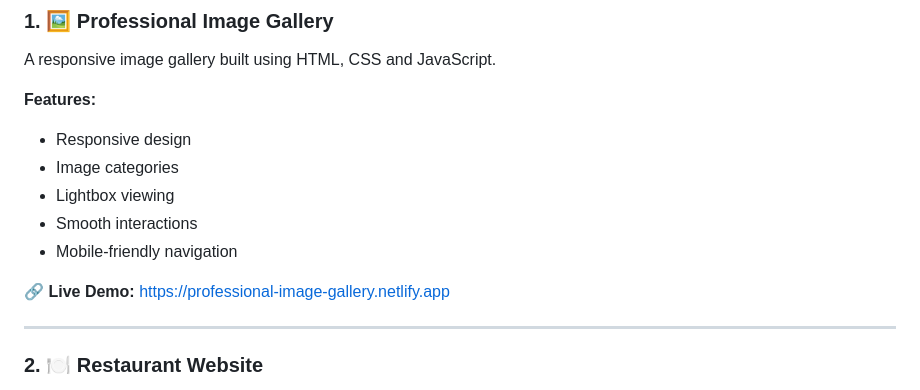
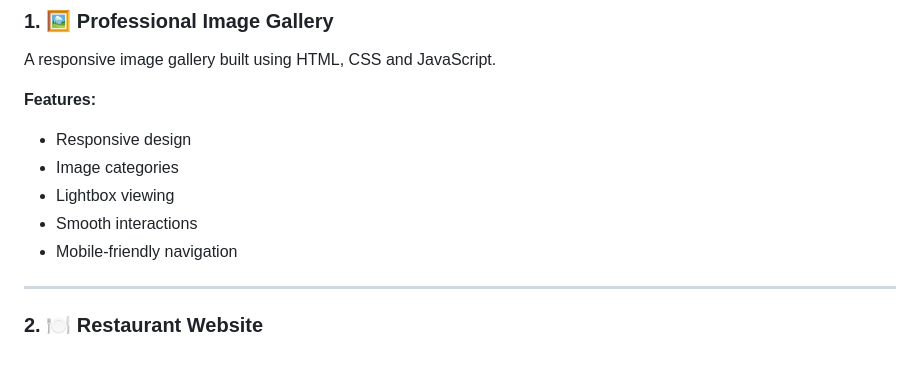
Before and after one commit to manjunath775/CodeAlpha_My-Portfolio, a Markdown page: README.md, the part around the change. GitHub-like rendering; blank space fills up the shorter version.

```diff
--- a/README.md
+++ b/README.md
@@ -73,7 +73,6 @@ A responsive image gallery built using HTML, CSS and JavaScript.
 * Smooth interactions
 * Mobile-friendly navigation
 
-🔗 **Live Demo:** https://professional-image-gallery.netlify.app
 
 ---
 
```
